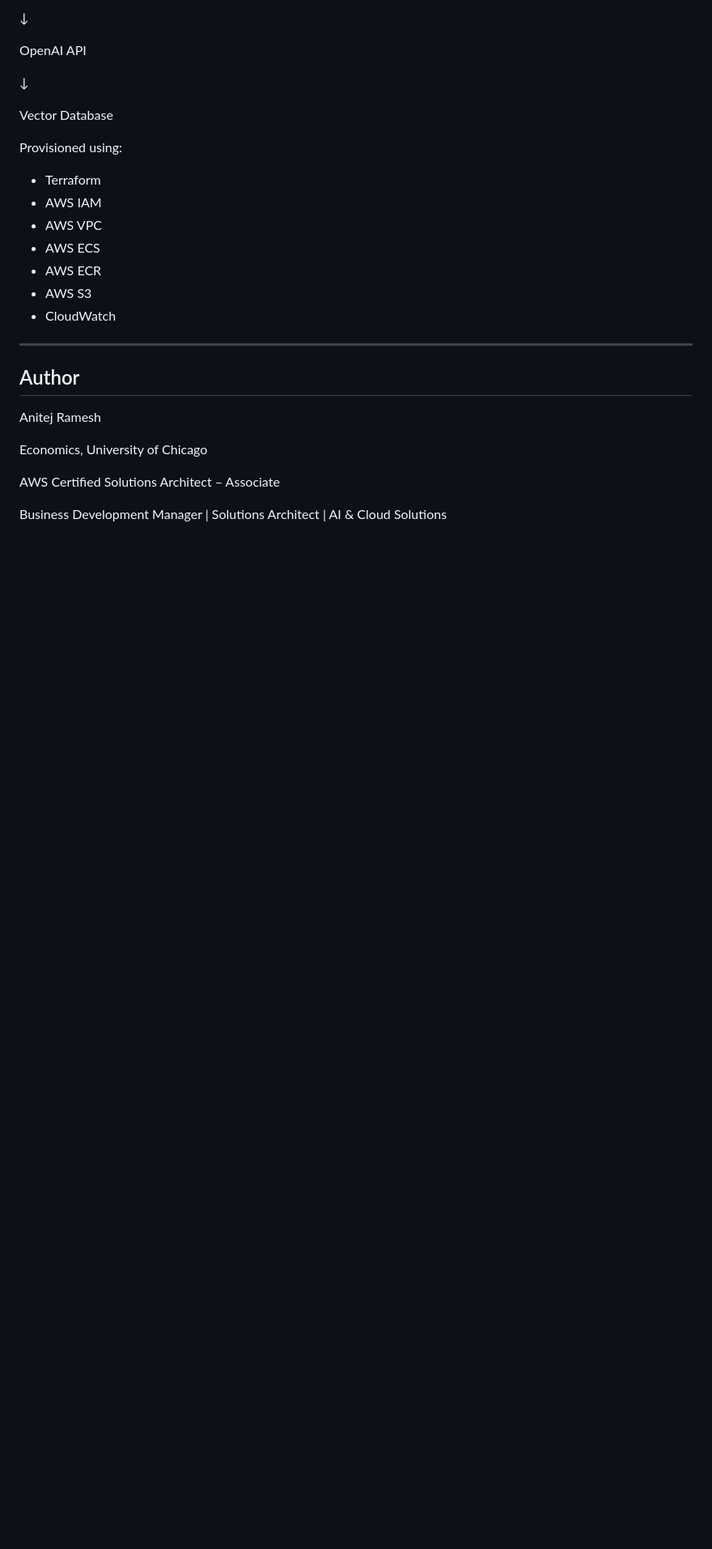
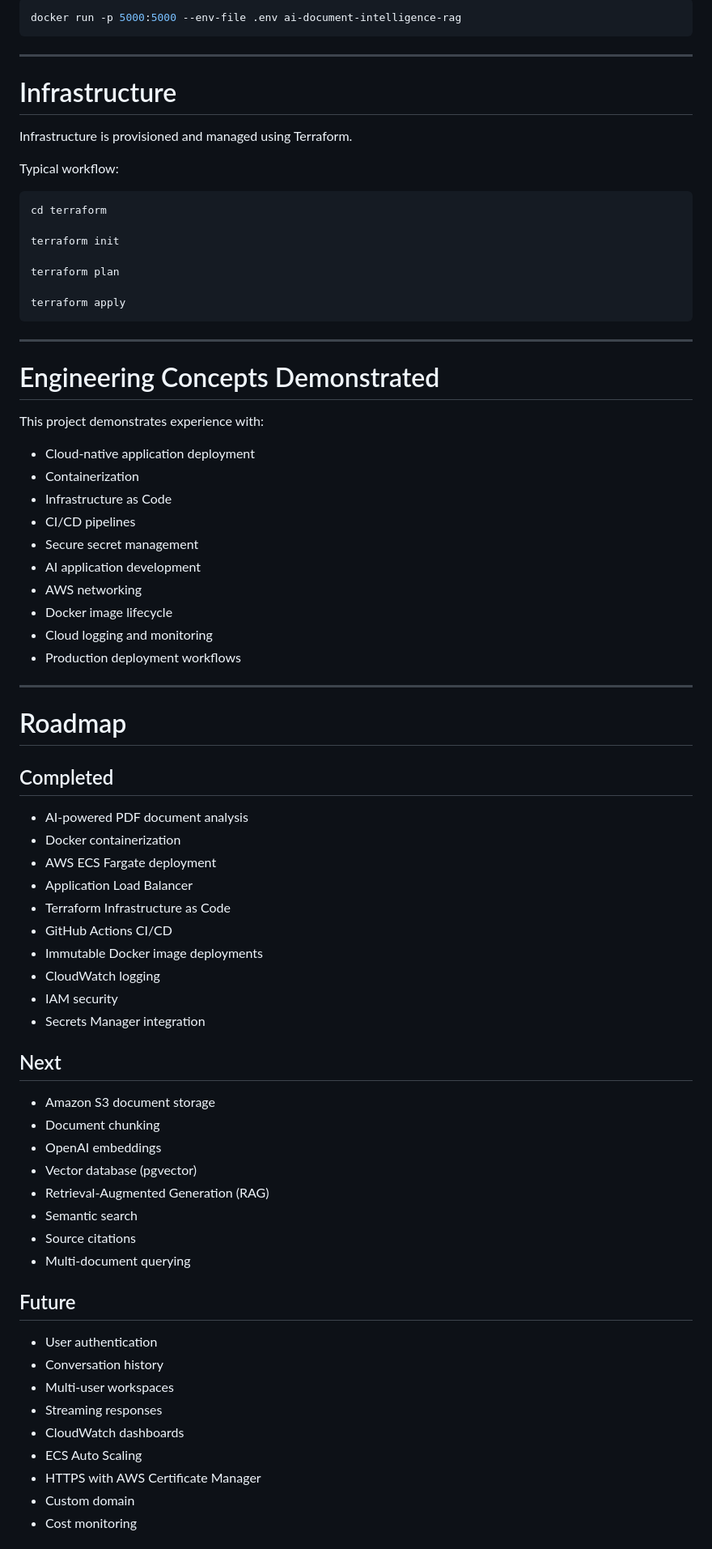
Before and after one commit to anitejvr/ai-document-intelligence-rag, a Markdown page: README.md, the part around one of its changes. Shown at 81% size. Drawn GitHub-style; blank space fills up the shorter version.

Commit message:
Update README and add MIT license

````diff
--- a/README.md
+++ b/README.md
@@ -191,29 +238,79 @@ Amazon S3
-↓
-
-OpenAI API
-
-↓
-
-Vector Database
-
-Provisioned using:
-
-* Terraform
-* AWS IAM
-* AWS VPC
-* AWS ECS
-* AWS ECR
-* AWS S3
-* CloudWatch
+```bash
+docker run -p 5000:5000 --env-file .env ai-document-intelligence-rag
+```
 
 ---
 
-## Author
+# Infrastructure
 
-Anitej Ramesh
+Infrastructure is provisioned and managed using Terraform.
 
-Economics, University of Chicago
+Typical workflow:
 
-AWS Certified Solutions Architect – Associate
+```bash
+cd terraform
 
-Business Development Manager | Solutions Architect | AI & Cloud Solutions
+terraform init
+
+terraform plan
+
+terraform apply
+```
+
+---
+
+# Engineering Concepts Demonstrated
+
+This project demonstrates experience with:
+
+- Cloud-native application deployment
+- Containerization
+- Infrastructure as Code
+- CI/CD pipelines
+- Secure secret management
+- AI application development
+- AWS networking
+- Docker image lifecycle
+- Cloud logging and monitoring
+- Production deployment workflows
+
+---
+
+# Roadmap
+
+## Completed
+
+- AI-powered PDF document analysis
+- Docker containerization
+- AWS ECS Fargate deployment
+- Application Load Balancer
+- Terraform Infrastructure as Code
+- GitHub Actions CI/CD
+- Immutable Docker image deployments
+- CloudWatch logging
+- IAM security
+- Secrets Manager integration
+
+## Next
+
+- Amazon S3 document storage
+- Document chunking
+- OpenAI embeddings
+- Vector database (pgvector)
+- Retrieval-Augmented Generation (RAG)
+- Semantic search
+- Source citations
+- Multi-document querying
+
+## Future
+
+- User authentication
+- Conversation history
+- Multi-user workspaces
+- Streaming responses
+- CloudWatch dashboards
+- ECS Auto Scaling
+- HTTPS with AWS Certificate Manager
+- Custom domain
+- Cost monitoring
+
````
Also changed, not shown: other parts of README.md (+214 -137 lines).
